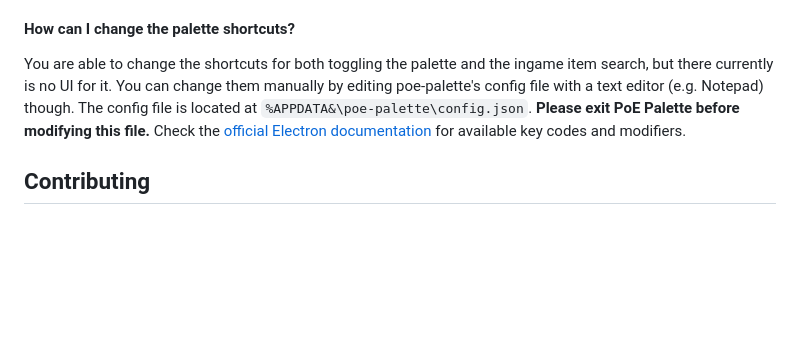
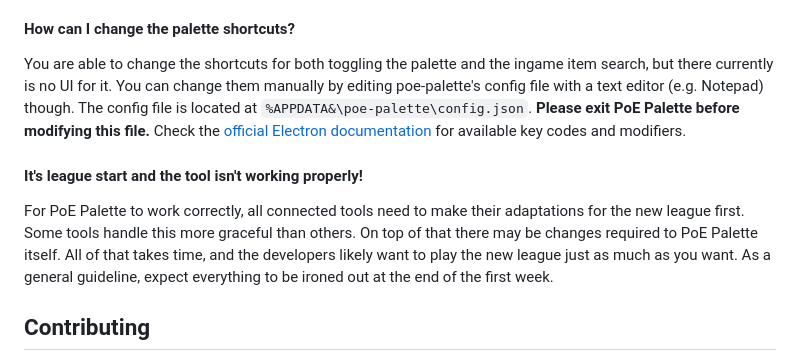
Before and after one commit to flbraun/poe-palette, a Markdown page: README.md, the part around the change. GitHub-like rendering; blank space fills up the shorter version.

Commit message:
add league start disclaimer to FAQ

```diff
--- a/README.md
+++ b/README.md
@@ -52,6 +52,9 @@ You are able to change the shortcuts for both toggling the palette and the ingam
 The config file is located at `%APPDATA&\poe-palette\config.json`. **Please exit PoE Palette before modifying this file.**
 Check the [official Electron documentation](https://www.electronjs.org/docs/latest/api/accelerator#available-modifiers) for available key codes and modifiers.
 
+#### It's league start and the tool isn't working properly!
+For PoE Palette to work correctly, all connected tools need to make their adaptations for the new league first. Some tools handle this more graceful than others. On top of that there may be changes required to PoE Palette itself. All of that takes time, and the developers likely want to play the new league just as much as you want. As a general guideline, expect everything to be ironed out at the end of the first week.
+
 ## Contributing
 Pull requests are generally welcome! If you want to add new features or substantially change an existing one, please [open an issue](https://github.com/flbraun/poe-palette/issues/new/choose) beforehand so we can align on the required changes.
 
```
